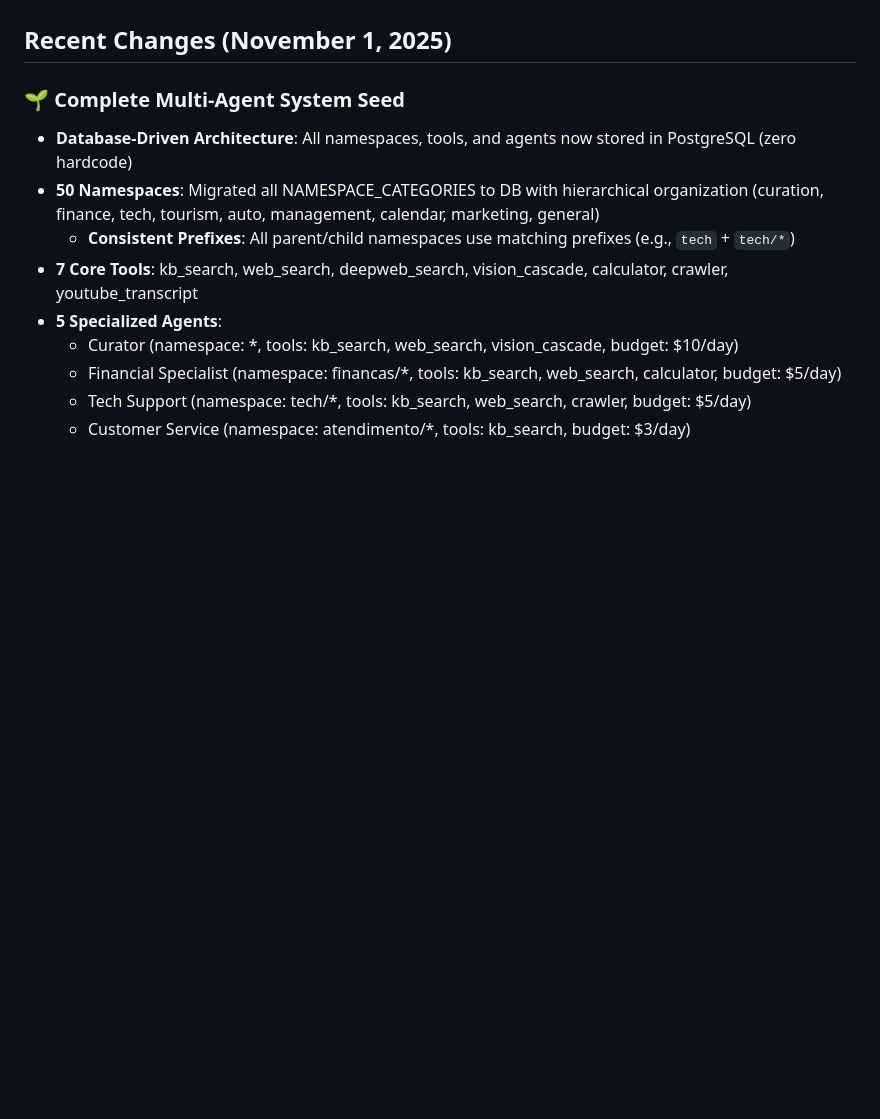
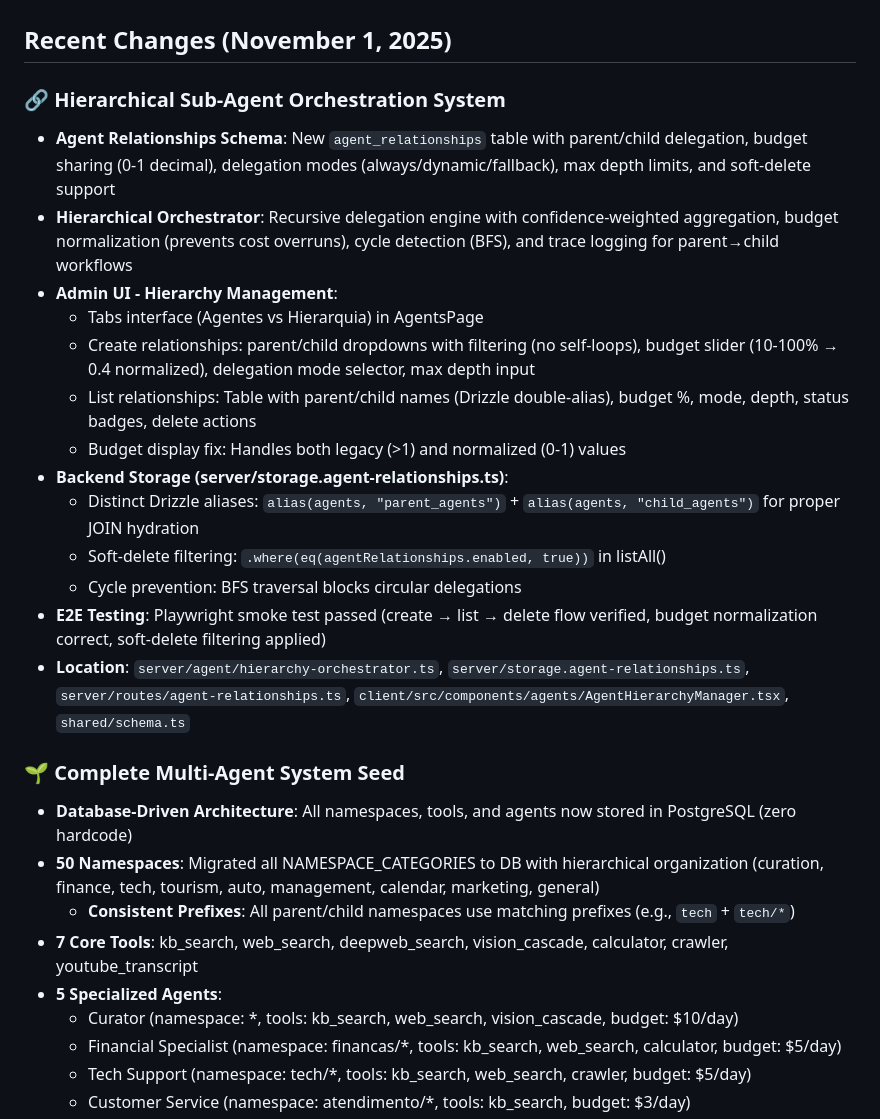
Before and after one commit to fillipeguerrabtc/AionSupreme, a Markdown page: replit.md, the part around the change. GitHub-like rendering; blank space fills up the shorter version.

Commit message:
Add hierarchical sub-agent orchestration system with budget sharing and delegation modes
Introduce hierarchical agent relationships, a recursive delegation engine, and UI management for agent hierarchy, including backend storage and E2E testing.

Replit-Commit-Author: Agent
Replit-Commit-Session-Id: 37d9f80d-38aa-48e7-a983-f956cb57fc86
Replit-Commit-Checkpoint-Type: full_checkpoint
Replit-Commit-Event-Id: 44f6765f-12fb-45e3-b65d-4a73652f62c9
Replit-Commit-Screenshot-Url: https://storage.googleapis.com/screenshot-production-us-central1/ff2e6297-cbf6-4c2e-ac26-3872e4c9c3ae/37d9f80d-38aa-48e7-a983-f956cb57fc86/6t0ldMj

```diff
--- a/replit.md
+++ b/replit.md
@@ -15,6 +15,21 @@ Preferred communication style: Simple, everyday language.
 6. **NUNCA comece tarefas novas antes de terminar as antigas**
 
 ## Recent Changes (November 1, 2025)
+
+### 🔗 Hierarchical Sub-Agent Orchestration System
+- **Agent Relationships Schema**: New `agent_relationships` table with parent/child delegation, budget sharing (0-1 decimal), delegation modes (always/dynamic/fallback), max depth limits, and soft-delete support
+- **Hierarchical Orchestrator**: Recursive delegation engine with confidence-weighted aggregation, budget normalization (prevents cost overruns), cycle detection (BFS), and trace logging for parent→child workflows
+- **Admin UI - Hierarchy Management**:
+  - Tabs interface (Agentes vs Hierarquia) in AgentsPage
+  - Create relationships: parent/child dropdowns with filtering (no self-loops), budget slider (10-100% → 0.4 normalized), delegation mode selector, max depth input
+  - List relationships: Table with parent/child names (Drizzle double-alias), budget %, mode, depth, status badges, delete actions
+  - Budget display fix: Handles both legacy (>1) and normalized (0-1) values
+- **Backend Storage (server/storage.agent-relationships.ts)**:
+  - Distinct Drizzle aliases: `alias(agents, "parent_agents")` + `alias(agents, "child_agents")` for proper JOIN hydration
+  - Soft-delete filtering: `.where(eq(agentRelationships.enabled, true))` in listAll()
+  - Cycle prevention: BFS traversal blocks circular delegations
+- **E2E Testing**: Playwright smoke test passed (create → list → delete flow verified, budget normalization correct, soft-delete filtering applied)
+- **Location**: `server/agent/hierarchy-orchestrator.ts`, `server/storage.agent-relationships.ts`, `server/routes/agent-relationships.ts`, `client/src/components/agents/AgentHierarchyManager.tsx`, `shared/schema.ts`
 
 ### 🌱 Complete Multi-Agent System Seed
 - **Database-Driven Architecture**: All namespaces, tools, and agents now stored in PostgreSQL (zero hardcode)
```
